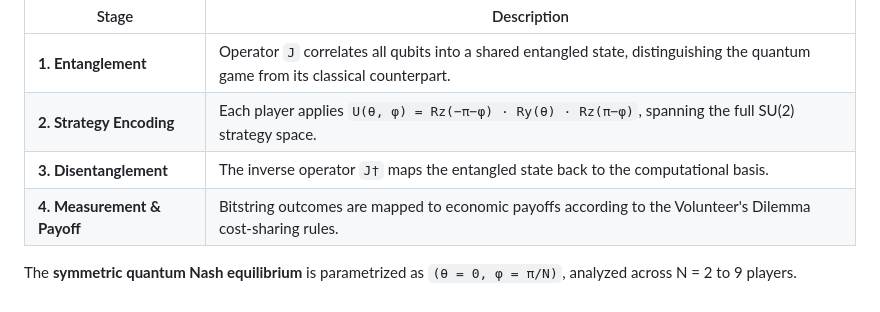
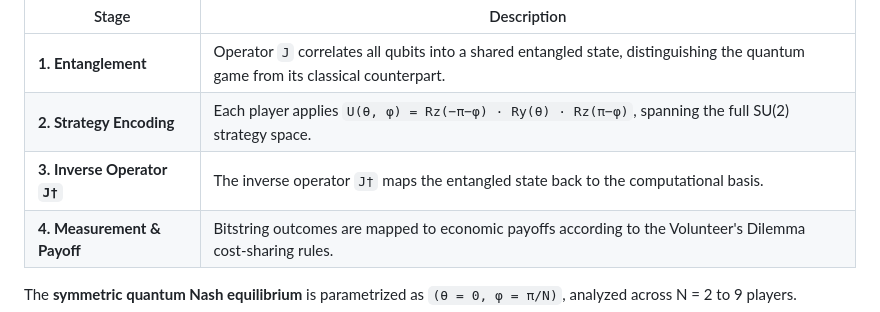
Before and after one commit to GermanDarDiaz/Quantum-Volunteer-s-Dilemma, a Markdown page: README.md, the part around the change. Rendered like a GitHub page.

Commit message:
Update description of step 3 in README

```diff
--- a/README.md
+++ b/README.md
@@ -85,7 +85,7 @@ The implementation follows the **EWL (Eisert–Wilkens–Lewenstein) protocol**,
 |---|---|
 | **1. Entanglement** | Operator `J` correlates all qubits into a shared entangled state, distinguishing the quantum game from its classical counterpart. |
 | **2. Strategy Encoding** | Each player applies `U(θ, φ) = Rz(−π−φ) · Ry(θ) · Rz(π−φ)`, spanning the full SU(2) strategy space. |
-| **3. Disentanglement** | The inverse operator `J†` maps the entangled state back to the computational basis. |
+| **3. Inverse Operator `J†`** | The inverse operator `J†` maps the entangled state back to the computational basis. |
 | **4. Measurement & Payoff** | Bitstring outcomes are mapped to economic payoffs according to the Volunteer's Dilemma cost-sharing rules. |
 
 The **symmetric quantum Nash equilibrium** is parametrized as `(θ = 0, φ = π/N)`, analyzed across N = 2 to 9 players.
```
